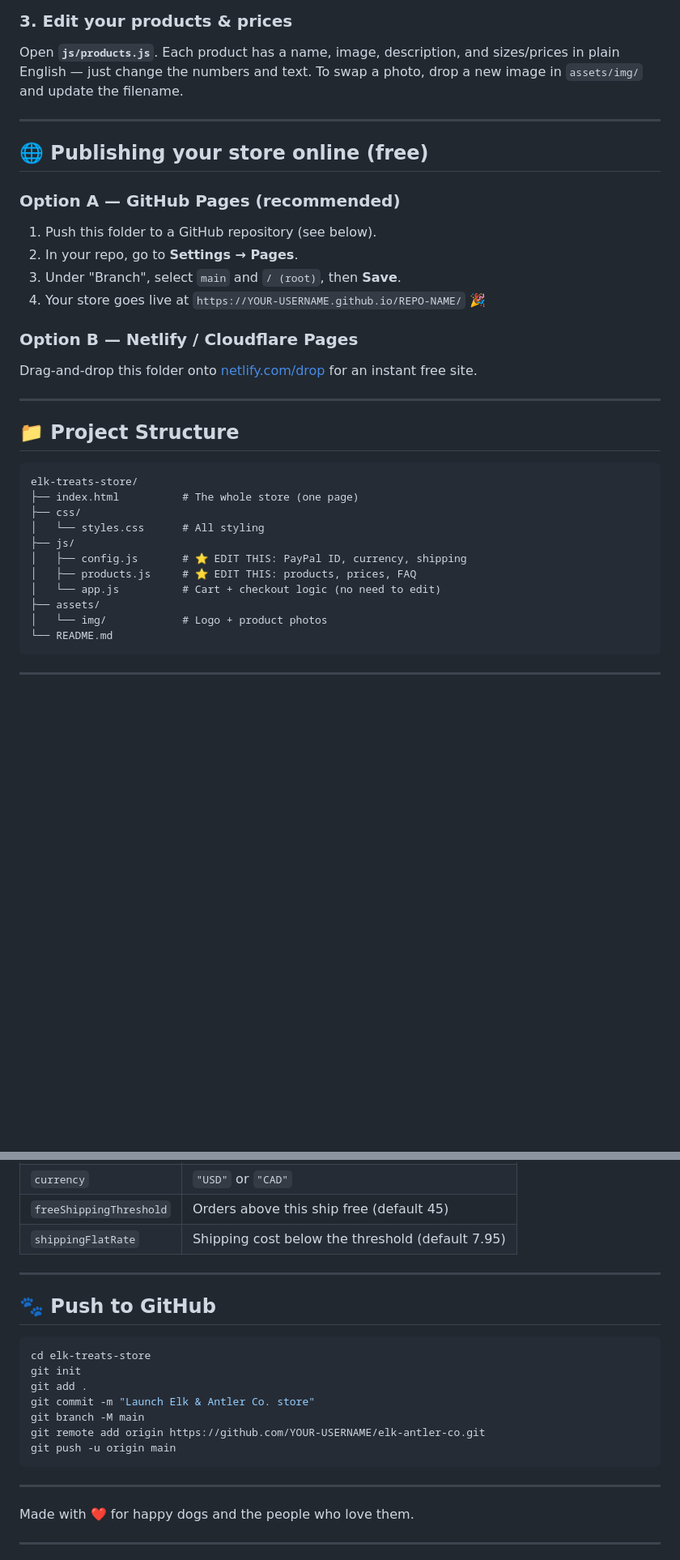
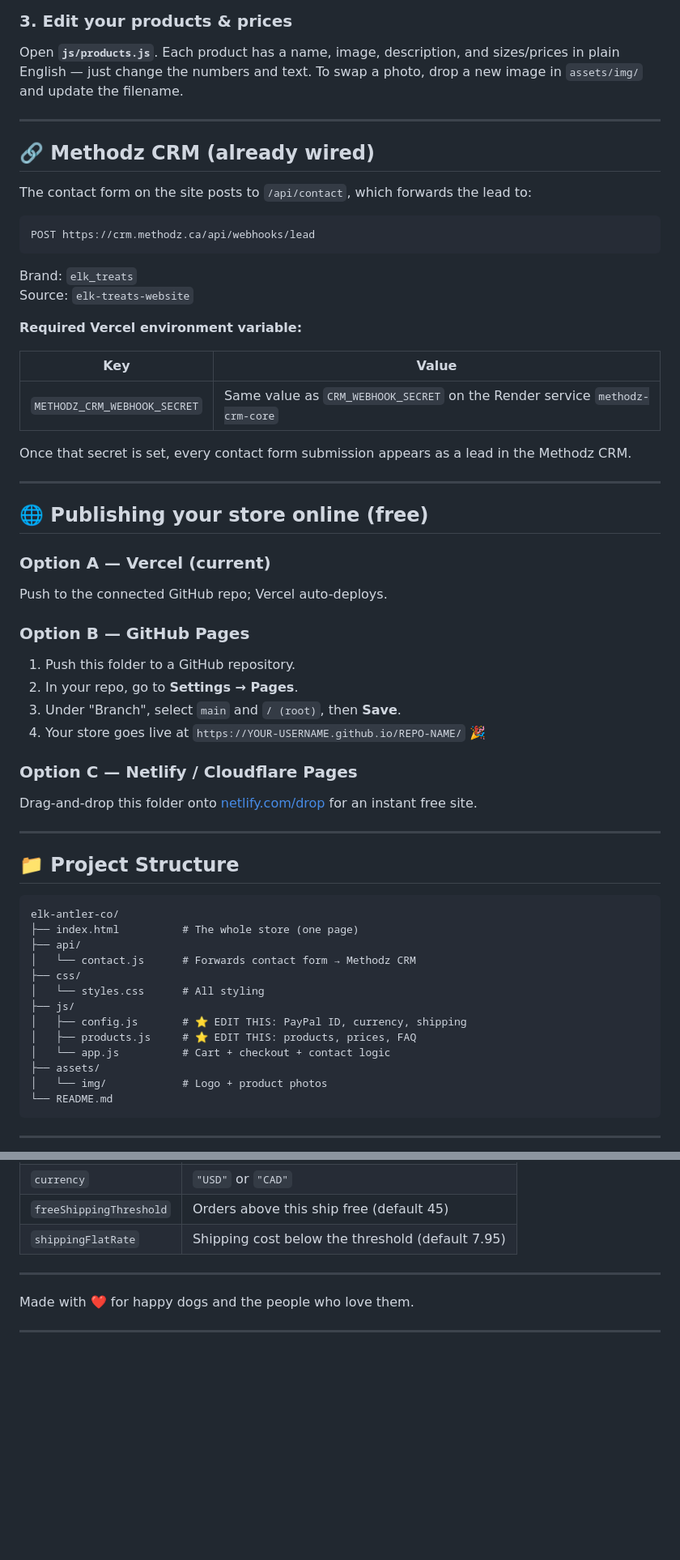
Before and after one commit to ziddi3/elk-antler-co, a Markdown page: README.md, 2 parts joined by grey strips. Shown at 81% size. Rendered like a GitHub page; blank space fills up the shorter version.

Commit message:
docs: note Methodz CRM lead integration for contact form

````diff
--- a/README.md
+++ b/README.md
@@ -39,15 +40,39 @@ Open **`js/products.js`**. Each product has a name, image, description, and size
 
 ---
 
+## 🔗 Methodz CRM (already wired)
+
+The contact form on the site posts to `/api/contact`, which forwards the lead to:
+
+```
+POST https://crm.methodz.ca/api/webhooks/lead
+```
+
+Brand: `elk_treats`
+Source: `elk-treats-website`
+
+**Required Vercel environment variable:**
+
+| Key | Value |
+|-----|-------|
+| `METHODZ_CRM_WEBHOOK_SECRET` | Same value as `CRM_WEBHOOK_SECRET` on the Render service `methodz-crm-core` |
+
+Once that secret is set, every contact form submission appears as a lead in the Methodz CRM.
+
+---
+
 ## 🌐 Publishing your store online (free)
 
-### Option A — GitHub Pages (recommended)
-1. Push this folder to a GitHub repository (see below).
+### Option A — Vercel (current)
+Push to the connected GitHub repo; Vercel auto-deploys.
+
+### Option B — GitHub Pages
+1. Push this folder to a GitHub repository.
 2. In your repo, go to **Settings → Pages**.
 3. Under "Branch", select `main` and `/ (root)`, then **Save**.
 4. Your store goes live at `https://YOUR-USERNAME.github.io/REPO-NAME/` 🎉
 
-### Option B — Netlify / Cloudflare Pages
+### Option C — Netlify / Cloudflare Pages
 Drag-and-drop this folder onto [netlify.com/drop](https://app.netlify.com/drop) for an instant free site.
 
 ---
@@ -55,14 +80,16 @@ Drag-and-drop this folder onto [netlify.com/drop](https://app.netlify.com/drop)
 ## 📁 Project Structure
 
 ```
-elk-treats-store/
+elk-antler-co/
 ├── index.html          # The whole store (one page)
+├── api/
+│   └── contact.js      # Forwards contact form → Methodz CRM
 ├── css/
 │   └── styles.css      # All styling
 ├── js/
 │   ├── config.js       # ⭐ EDIT THIS: PayPal ID, currency, shipping
 │   ├── products.js     # ⭐ EDIT THIS: products, prices, FAQ
-│   └── app.js          # Cart + checkout logic (no need to edit)
+│   └── app.js          # Cart + checkout + contact logic
 ├── assets/
 │   └── img/            # Logo + product photos
 └── README.md
@@ -81,20 +108,6 @@ elk-treats-store/
 
 ---
 
-## 🐾 Push to GitHub
-
-```bash
-cd elk-treats-store
-git init
-git add .
-git commit -m "Launch Elk & Antler Co. store"
-git branch -M main
-git remote add origin https://github.com/YOUR-USERNAME/elk-antler-co.git
-git push -u origin main
-```
-
----
-
 Made with ❤️ for happy dogs and the people who love them.
 
 ---
````
Also changed, not shown: other parts of README.md (+2 -1 lines).
